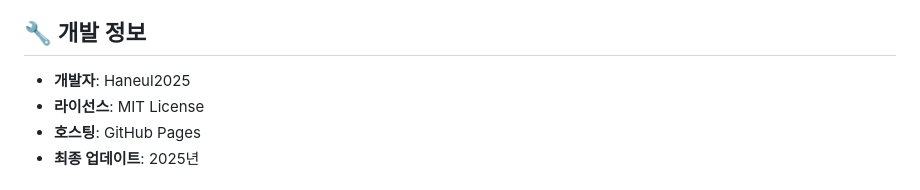
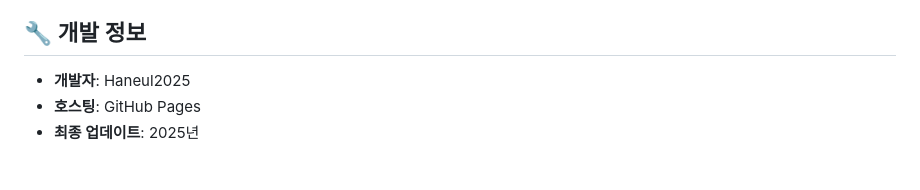
Before and after one commit to Haneul2025/Haneul2025.github.io, a Markdown page: README.md, the part around the change. Drawn GitHub-style.

Commit message:
Remove license section from README
Removed license information from the README.

```diff
--- a/README.md
+++ b/README.md
@@ -260,7 +260,6 @@ const index = order[ptr];
 ## 🔧 개발 정보
 
 - **개발자**: Haneul2025
-- **라이선스**: MIT License
 - **호스팅**: GitHub Pages
 - **최종 업데이트**: 2025년
 
```
